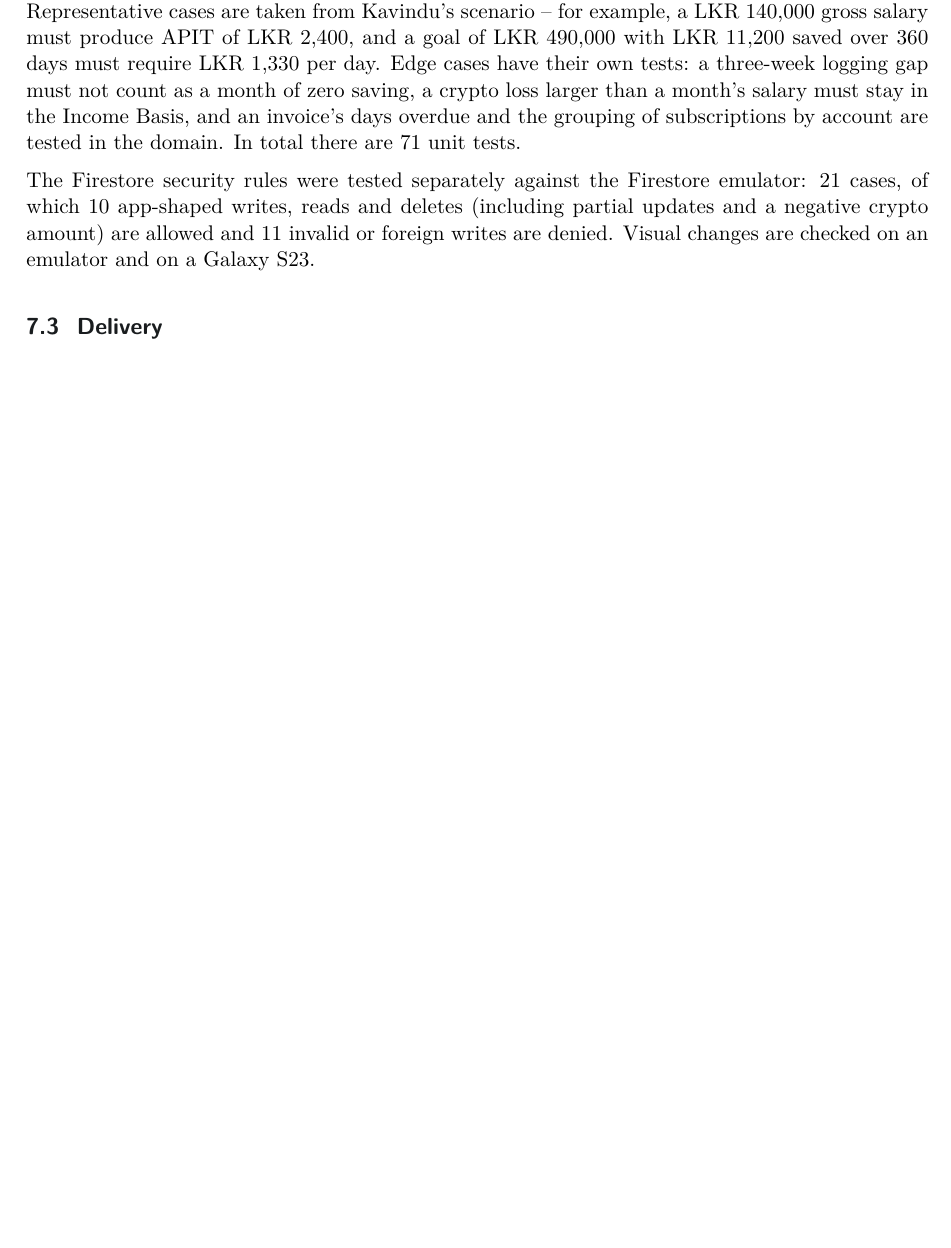
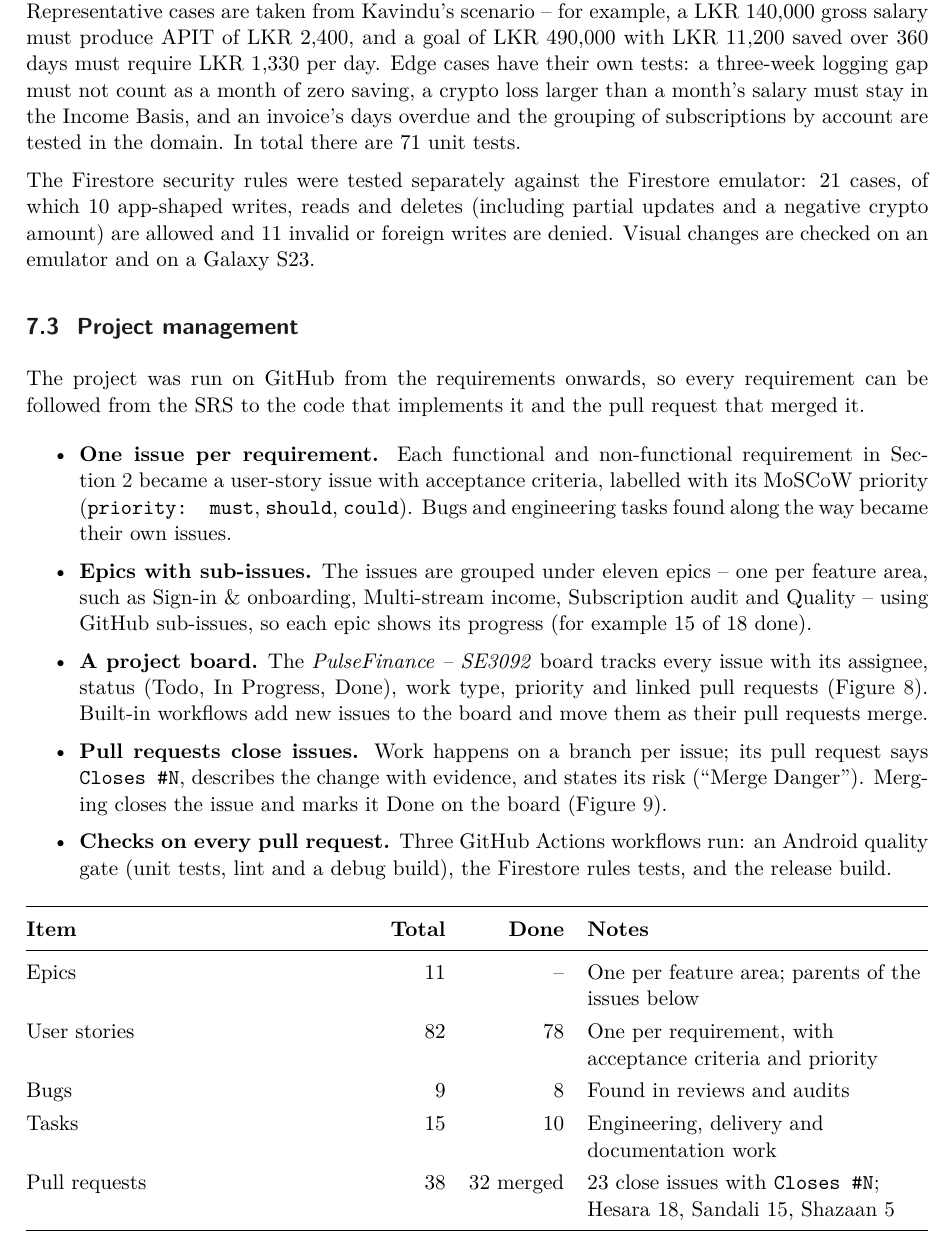
Before and after one commit to Hesara2003/PulseFinance-SE3092, a LaTeX document (docs/report/PulseFinance_Report.tex): part of page 32 of 33 before the commit and part of page 32 of 35 after it, cut so that both start at the same text, the shorter picture padded with empty space. Compiled offline with pdfLaTeX.

Commit message:
docs(report): add project management, repo and APK links; style links
Adds a Project management subsection: one issue per requirement with
MoSCoW priority, eleven epics with sub-issues, the project board,
pull requests that close issues, and the CI checks, with counts from
GitHub and screenshots of the board and an issue. Delivery links the
repository and the latest APK. All four external links are light blue
and on their own line; internal references keep the text colour.

```diff
--- a/docs/report/PulseFinance_Report.tex
+++ b/docs/report/PulseFinance_Report.tex
@@ -33,7 +33,7 @@
 \usepackage{titlesec}
 \usepackage{amsmath,amssymb}
 \usepackage{xurl}
-\usepackage[hidelinks]{hyperref}
+\usepackage[colorlinks=true,linkcolor=pftext,citecolor=pftext,filecolor=pftext,urlcolor=pflink]{hyperref}
 
 % ---- Colours from ui/theme/Color.kt ------------------------------------------
 \definecolor{pfgreen}{HTML}{00C950}
@@ -49,6 +49,7 @@
 \definecolor{pfblue}{HTML}{3B82F6}
 \definecolor{pfviolet}{HTML}{8B5CF6}
 \definecolor{pforange}{HTML}{F97316}
+\definecolor{pflink}{HTML}{1E88E5}
 
 % ---- Layout -----------------------------------------------------------------
 \setlength{\parskip}{0.55em}
@@ -89,6 +90,8 @@
  }
 \ExplSyntaxOff
 \emergencystretch=3em
+% A link on its own line: \linkline{label}{url}
+\newcommand{\linkline}[2]{\par\smallskip\noindent\textbf{#1:}\par\nopagebreak\noindent\url{#2}\par\smallskip}
 \newcommand{\req}[1]{\textsf{\textbf{\color{pfgreendark}#1}}}
 \newcommand{\prob}[1]{\textsf{\textbf{\color{pfamberdark}#1}}}
 \newcommand{\lkr}[1]{LKR~#1}
@@ -867,3 +872,25 @@ Domain logic is covered by JVM unit tests in \code{app/src/test}, run with \code
 
 The Firestore security rules were tested separately against the Firestore emulator: 21 cases, of which 10 app-shaped writes, reads and deletes (including partial updates and a negative crypto amount) are allowed and 11 invalid or foreign writes are denied. Visual changes are checked on an emulator and on a Galaxy S23.
 
+\subsection{Project management}
+The project was run on GitHub from the requirements onwards, so every requirement can be followed from the SRS to the code that implements it and the pull request that merged it.
+
+\begin{itemize}
+  \item \textbf{One issue per requirement.} Each functional and non-functional requirement in Section~\ref{sec:requirements} became a user-story issue with acceptance criteria, labelled with its MoSCoW priority (\code{priority: must}, \code{should}, \code{could}). Bugs and engineering tasks found along the way became their own issues.
+  \item \textbf{Epics with sub-issues.} The issues are grouped under eleven epics -- one per feature area, such as Sign-in \& onboarding, Multi-stream income, Subscription audit and Quality -- using GitHub sub-issues, so each epic shows its progress (for example 15 of 18 done).
+  \item \textbf{A project board.} The \emph{PulseFinance -- SE3092} board tracks every issue with its assignee, status (Todo, In Progress, Done), work type, priority and linked pull requests (Figure~\ref{fig:board}). Built-in workflows add new issues to the board and move them as their pull requests merge.
+  \item \textbf{Pull requests close issues.} Work happens on a branch per issue; its pull request says \texttt{Closes \#N}, describes the change with evidence, and states its risk (``Merge Danger''). Merging closes the issue and marks it Done on the board (Figure~\ref{fig:issue}).
+  \item \textbf{Checks on every pull request.} Three GitHub Actions workflows run: an Android quality gate (unit tests, lint and a debug build), the Firestore rules tests, and the release build.
+\end{itemize}
+
+\begin{tabularx}{\textwidth}{@{}LrrL@{}}
+\toprule
+\textbf{Item} & \textbf{Total} & \textbf{Done} & \textbf{Notes}\\
+\midrule
+Epics & 11 & -- & One per feature area; parents of the issues below\\
+User stories & 82 & 78 & One per requirement, with acceptance criteria and priority\\
+Bugs & 9 & 8 & Found in reviews and audits\\
+Tasks & 15 & 10 & Engineering, delivery and documentation work\\
+Pull requests & 38 & 32 merged & 23 close issues with \texttt{Closes \#N}; Hesara 18, Sandali 15, Shazaan 5\\
+\bottomrule
+\end{tabularx}
@@ -869,0 +902,2 @@ The Firestore security rules were tested separately against the Firestore emulat
+\label{fig:board}
+\end{figure}
```
Also changed, not shown: docs/report/PulseFinance_Report.pdf, docs/report/figures/pm-issue.png (added), docs/report/figures/pm-project-board.png (added), docs/report/PulseFinance_Report.tex (23 more changed lines).
